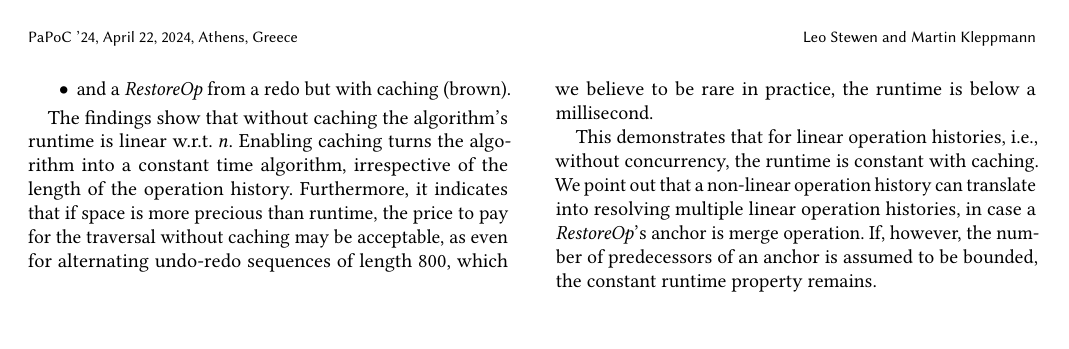
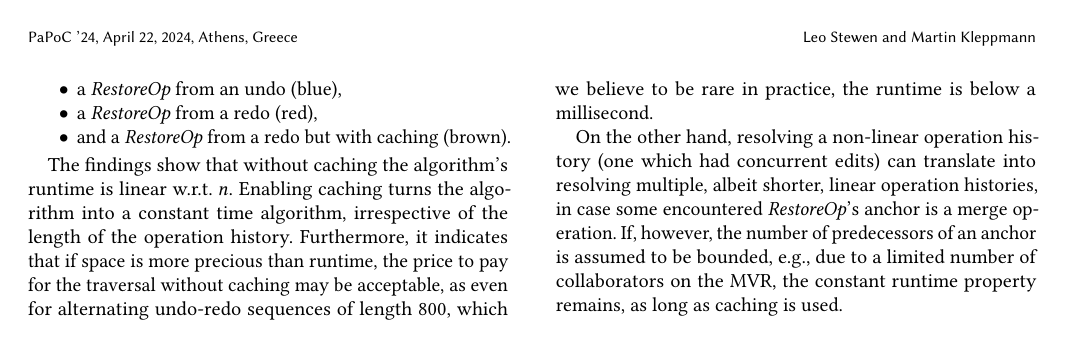
Before and after one commit to lstwn/undo-redo-replicated-registers, a LaTeX paper (paper/Undo and Redo Support for Replicated Registers.tex): page 8 of 8. Compiled offline with pdfLaTeX.

Commit message:
better wording in evaluation appendix

```diff
--- a/paper/Undo and Redo Support for Replicated Registers.tex
+++ b/paper/Undo and Redo Support for Replicated Registers.tex
@@ -1648,13 +1650,13 @@ the price to pay for the traversal without caching may be acceptable,
 as even for alternating undo-redo sequences of length 800,
 which we believe to be rare in practice, the runtime is below a millisecond.
 
-This demonstrates that for linear operation histories, i.e., without concurrency,
-the runtime is constant with caching.
-We point out that a non-linear operation history can translate into resolving
-multiple linear operation histories, in case a \restopkind{}'s anchor
-is merge operation.
+On the other hand, resolving a non-linear operation history (one which had
+concurrent edits) can translate into resolving multiple, albeit shorter,
+linear operation histories, in case some encountered \restopkind{}'s anchor
+is a merge operation.
 If, however, the number of predecessors of an anchor is assumed to be bounded,
-the constant runtime property remains.
+e.g., due to a limited number of collaborators on the \gls{mvr},
+the constant runtime property remains, as long as caching is used.
 
 \end{document}
 \endinput
```
Also changed, not shown: paper/Undo and Redo Support for Replicated Registers.tex (6 more changed lines), 1 other file.
